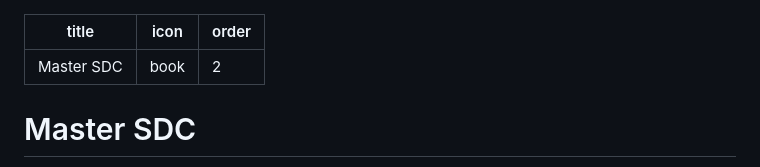
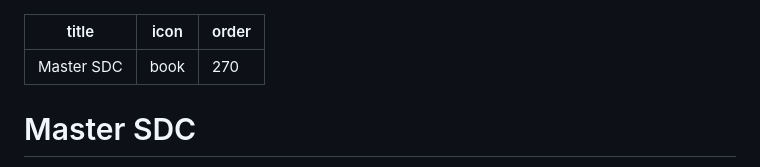
Before and after one commit to Decacraft/wiki, a Markdown page: MasterSDC.md, the part around the change. Drawn GitHub-style.

```diff
--- a/MasterSDC.md
+++ b/MasterSDC.md
@@ -1,7 +1,7 @@
 ---
 title: Master SDC
 icon: book
-order: 2
+order: 270
 ---
 
 # Master SDC
```
